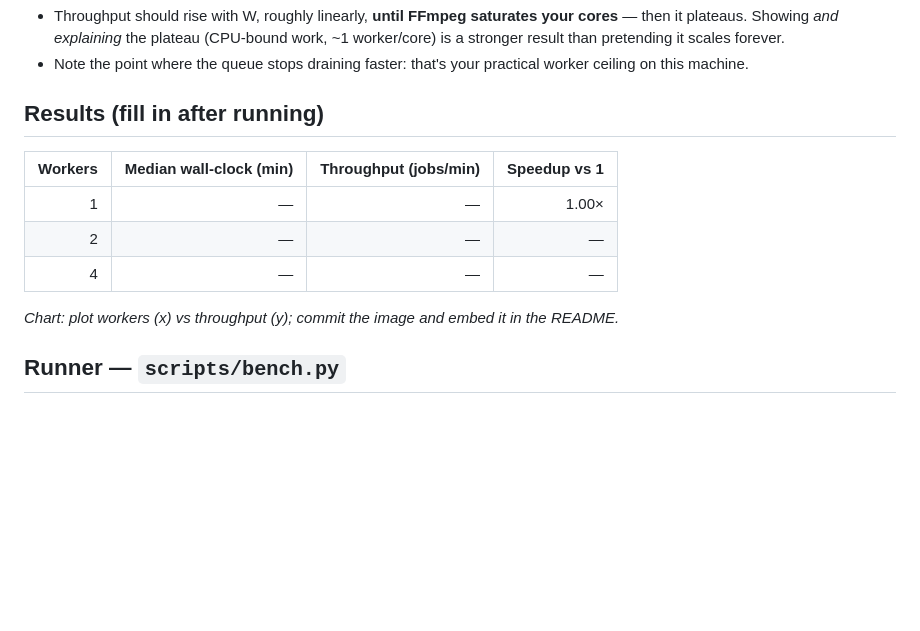
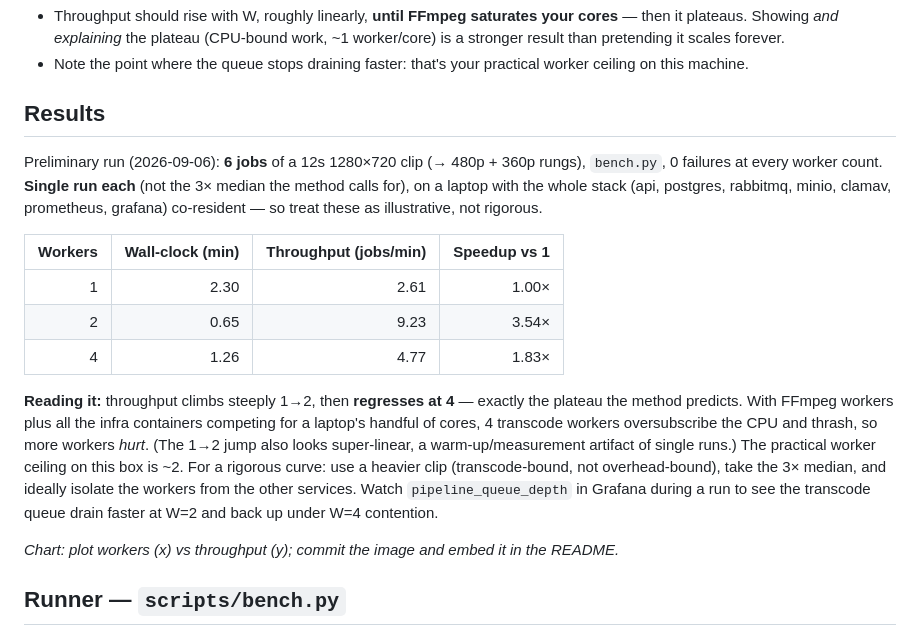
Before and after one commit to startershubham14/video_transcoder, a Markdown page: scaling_benchmark.md, the part around the change. Rendered like a GitHub page; blank space fills up the shorter version.

```diff
--- a/scaling_benchmark.md
+++ b/scaling_benchmark.md
@@ -28,13 +28,26 @@ same machine, no other heavy load.
 - Note the point where the queue stops draining faster: that's your practical worker ceiling
   on this machine.
 
-## Results (fill in after running)
+## Results
 
-| Workers | Median wall-clock (min) | Throughput (jobs/min) | Speedup vs 1 |
-|--------:|------------------------:|----------------------:|-------------:|
-| 1       | —                       | —                     | 1.00×        |
-| 2       | —                       | —                     | —            |
-| 4       | —                       | —                     | —            |
+Preliminary run (2026-09-06): **6 jobs** of a 12s 1280×720 clip (→ 480p + 360p rungs), `bench.py`,
+0 failures at every worker count. **Single run each** (not the 3× median the method calls for), on a
+laptop with the whole stack (api, postgres, rabbitmq, minio, clamav, prometheus, grafana) co-resident —
+so treat these as illustrative, not rigorous.
+
+| Workers | Wall-clock (min) | Throughput (jobs/min) | Speedup vs 1 |
+|--------:|-----------------:|----------------------:|-------------:|
+| 1       | 2.30             | 2.61                  | 1.00×        |
+| 2       | 0.65             | 9.23                  | 3.54×        |
+| 4       | 1.26             | 4.77                  | 1.83×        |
+
+**Reading it:** throughput climbs steeply 1→2, then **regresses at 4** — exactly the plateau the method
+predicts. With FFmpeg workers plus all the infra containers competing for a laptop's handful of cores,
+4 transcode workers oversubscribe the CPU and thrash, so more workers *hurt*. (The 1→2 jump also looks
+super-linear, a warm-up/measurement artifact of single runs.) The practical worker ceiling on this box
+is ~2. For a rigorous curve: use a heavier clip (transcode-bound, not overhead-bound), take the 3×
+median, and ideally isolate the workers from the other services. Watch `pipeline_queue_depth` in Grafana
+during a run to see the transcode queue drain faster at W=2 and back up under W=4 contention.
 
 _Chart: plot workers (x) vs throughput (y); commit the image and embed it in the README._
 
```
Also changed, not shown: DEVLOG.md (+24 -0 lines).
